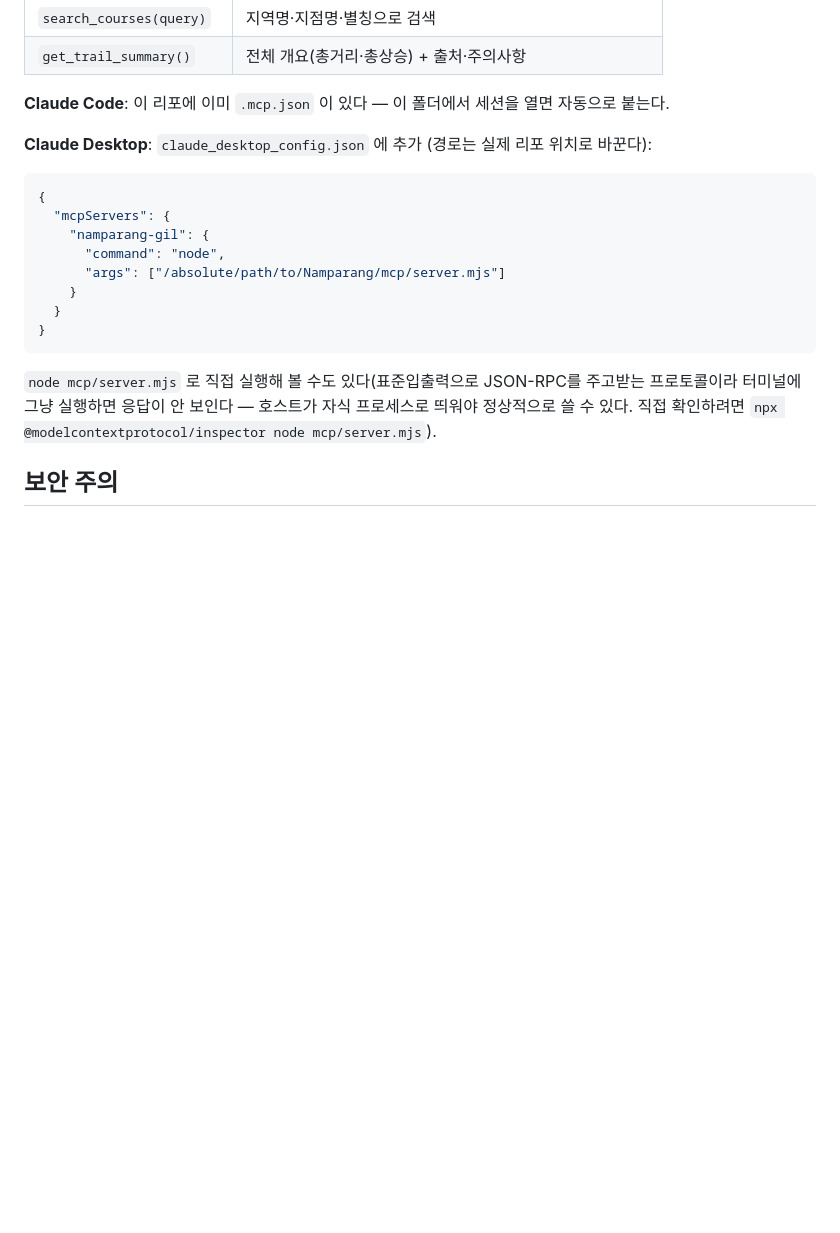
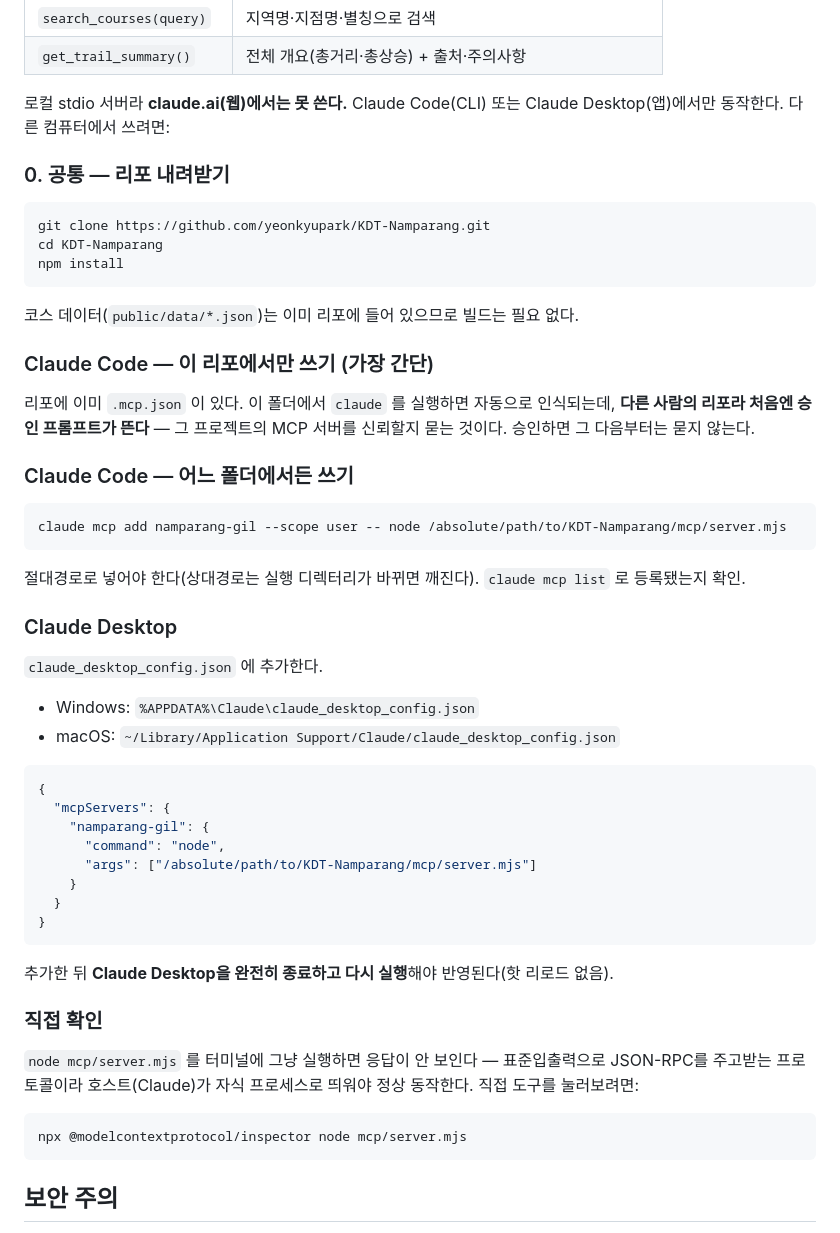
Before and after one commit to yeonkyupark/KDT-Namparang, a Markdown page: README.md, the part around the change. GitHub-like rendering; blank space fills up the shorter version.

Commit message:
README: 다른 PC에서 MCP 서버 설치하는 방법 추가
로컬 stdio 서버라 claude.ai(웹)에서는 못 쓴다는 점과, Claude Code(프로젝트
신뢰 승인 / --scope user 전역 등록) · Claude Desktop(설정 파일 경로 + 재시작
필요) 각각의 정확한 절차를 적었다.

Co-Authored-By: Claude Opus 5 <noreply@anthropic.com>

````diff
--- a/README.md
+++ b/README.md
@@ -139,24 +139,62 @@ GitHub 계정 문제나 정책 변경에 대한 탈출구다. 클라우드 동
 | `search_courses(query)` | 지역명·지점명·별칭으로 검색 |
 | `get_trail_summary()` | 전체 개요(총거리·총상승) + 출처·주의사항 |
 
-**Claude Code**: 이 리포에 이미 `.mcp.json` 이 있다 — 이 폴더에서 세션을 열면 자동으로 붙는다.
+로컬 stdio 서버라 **claude.ai(웹)에서는 못 쓴다.** Claude Code(CLI) 또는 Claude
+Desktop(앱)에서만 동작한다. 다른 컴퓨터에서 쓰려면:
 
-**Claude Desktop**: `claude_desktop_config.json` 에 추가 (경로는 실제 리포 위치로 바꾼다):
+### 0. 공통 — 리포 내려받기
+
+```bash
+git clone https://github.com/yeonkyupark/KDT-Namparang.git
+cd KDT-Namparang
+npm install
+```
+
+코스 데이터(`public/data/*.json`)는 이미 리포에 들어 있으므로 빌드는 필요 없다.
+
+### Claude Code — 이 리포에서만 쓰기 (가장 간단)
+
+리포에 이미 `.mcp.json` 이 있다. 이 폴더에서 `claude` 를 실행하면 자동으로 인식되는데,
+**다른 사람의 리포라 처음엔 승인 프롬프트가 뜬다** — 그 프로젝트의 MCP 서버를 신뢰할지
+묻는 것이다. 승인하면 그 다음부터는 묻지 않는다.
+
+### Claude Code — 어느 폴더에서든 쓰기
+
+```bash
+claude mcp add namparang-gil --scope user -- node /absolute/path/to/KDT-Namparang/mcp/server.mjs
+```
+
+절대경로로 넣어야 한다(상대경로는 실행 디렉터리가 바뀌면 깨진다). `claude mcp list` 로 등록됐는지 확인.
+
+### Claude Desktop
+
+`claude_desktop_config.json` 에 추가한다.
+
+- Windows: `%APPDATA%\Claude\claude_desktop_config.json`
+- macOS: `~/Library/Application Support/Claude/claude_desktop_config.json`
 
 ```json
 {
   "mcpServers": {
     "namparang-gil": {
       "command": "node",
-      "args": ["/absolute/path/to/Namparang/mcp/server.mjs"]
+      "args": ["/absolute/path/to/KDT-Namparang/mcp/server.mjs"]
     }
   }
 }
 ```
 
-`node mcp/server.mjs` 로 직접 실행해 볼 수도 있다(표준입출력으로 JSON-RPC를 주고받는
-프로토콜이라 터미널에 그냥 실행하면 응답이 안 보인다 — 호스트가 자식 프로세스로 띄워야
-정상적으로 쓸 수 있다. 직접 확인하려면 `npx @modelcontextprotocol/inspector node mcp/server.mjs`).
+추가한 뒤 **Claude Desktop을 완전히 종료하고 다시 실행**해야 반영된다(핫 리로드 없음).
+
+### 직접 확인
+
+`node mcp/server.mjs` 를 터미널에 그냥 실행하면 응답이 안 보인다 — 표준입출력으로
+JSON-RPC를 주고받는 프로토콜이라 호스트(Claude)가 자식 프로세스로 띄워야 정상 동작한다.
+직접 도구를 눌러보려면:
+
+```bash
+npx @modelcontextprotocol/inspector node mcp/server.mjs
+```
 
 ## 보안 주의
 
````
